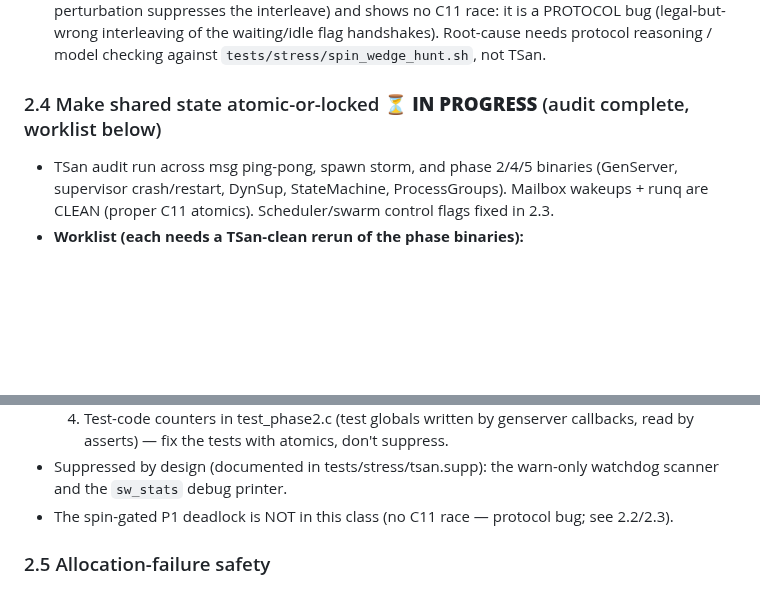
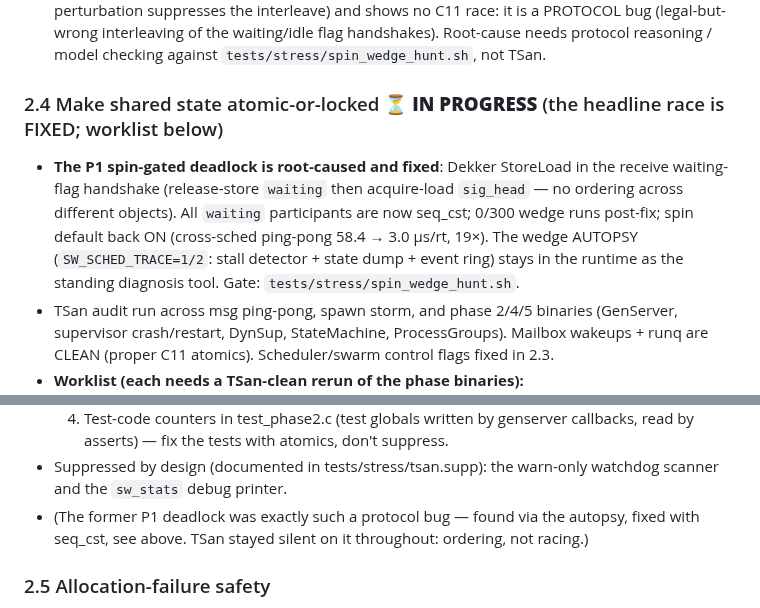
Before and after one commit to skyblanket/swarmrt, a Markdown page: docs/PRODUCTION_ROADMAP.md, 2 parts joined by grey strips. Drawn GitHub-style; blank space fills up the shorter version.

Commit message:
docs: P1 deadlock -> Recently cleared with the full Dekker story; roadmap 2.4 headline race fixed
https://claude.ai/code/session_01G7WBQwXWk9ggdbnoMDtuTW

```diff
--- a/docs/PRODUCTION_ROADMAP.md
+++ b/docs/PRODUCTION_ROADMAP.md
@@ -148,7 +148,13 @@ Do these in roughly this order. Each is "verify locally, then branch → ff-merg
   (legal-but-wrong interleaving of the waiting/idle flag handshakes). Root-cause needs
   protocol reasoning / model checking against `tests/stress/spin_wedge_hunt.sh`, not TSan.
 
-### 2.4 Make shared state atomic-or-locked  ⏳ **IN PROGRESS** (audit complete, worklist below)
+### 2.4 Make shared state atomic-or-locked  ⏳ **IN PROGRESS** (the headline race is FIXED; worklist below)
+- **The P1 spin-gated deadlock is root-caused and fixed**: Dekker StoreLoad in the receive
+  waiting-flag handshake (release-store `waiting` then acquire-load `sig_head` — no ordering
+  across different objects). All `waiting` participants are now seq_cst; 0/300 wedge runs
+  post-fix; spin default back ON (cross-sched ping-pong 58.4 → 3.0 µs/rt, 19×). The wedge
+  AUTOPSY (`SW_SCHED_TRACE=1/2`: stall detector + state dump + event ring) stays in the
+  runtime as the standing diagnosis tool. Gate: `tests/stress/spin_wedge_hunt.sh`.
 - TSan audit run across msg ping-pong, spawn storm, and phase 2/4/5 binaries (GenServer,
   supervisor crash/restart, DynSup, StateMachine, ProcessGroups). Mailbox wakeups + runq are
   CLEAN (proper C11 atomics). Scheduler/swarm control flags fixed in 2.3.
@@ -167,7 +173,8 @@ Do these in roughly this order. Each is "verify locally, then branch → ff-merg
      by asserts) — fix the tests with atomics, don't suppress.
 - Suppressed by design (documented in tests/stress/tsan.supp): the warn-only watchdog scanner
   and the `sw_stats` debug printer.
-- The spin-gated P1 deadlock is NOT in this class (no C11 race — protocol bug; see 2.2/2.3).
+- (The former P1 deadlock was exactly such a protocol bug — found via the autopsy, fixed
+  with seq_cst, see above. TSan stayed silent on it throughout: ordering, not racing.)
 
 ### 2.5 Allocation-failure safety
 - Inject deterministic `malloc`/arena-create failures. Ensure **every** path either returns an
```
Also changed, not shown: docs/notes/KNOWN_ISSUES.md (+33 -20 lines).
